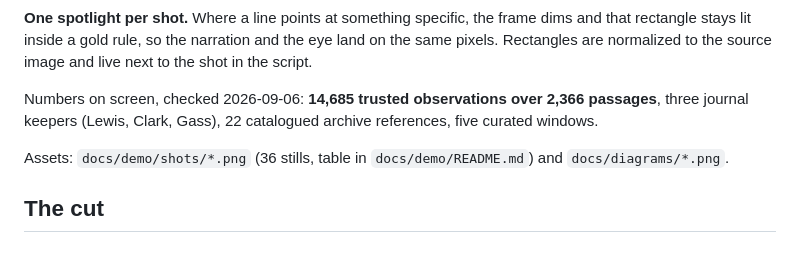
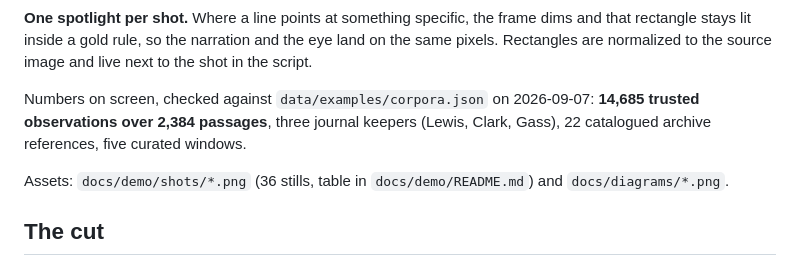
Before and after one commit to sw-works/sourcecut, a Markdown page: docs/hackathon-build/demo-plan.md, the part around the change. GitHub-like rendering.

```diff
--- a/docs/hackathon-build/demo-plan.md
+++ b/docs/hackathon-build/demo-plan.md
@@ -58,8 +58,8 @@ frame dims and that rectangle stays lit inside a gold rule, so the narration and
 the eye land on the same pixels. Rectangles are normalized to the source image
 and live next to the shot in the script.
 
-Numbers on screen, checked 2026-09-06: **14,685 trusted observations over 2,366
-passages**, three journal keepers (Lewis, Clark, Gass), 22 catalogued archive
+Numbers on screen, checked against `data/examples/corpora.json` on 2026-09-07:
+**14,685 trusted observations over 2,384 passages**, three journal keepers (Lewis, Clark, Gass), 22 catalogued archive
 references, five curated windows.
 
 Assets: `docs/demo/shots/*.png` (36 stills, table in `docs/demo/README.md`) and
```
Also changed, not shown: docs/hackathon-build/devpost-description.md (added, +165 -0 lines), docs/hackathon-build/submission-readiness.md (+1 -1 lines).
